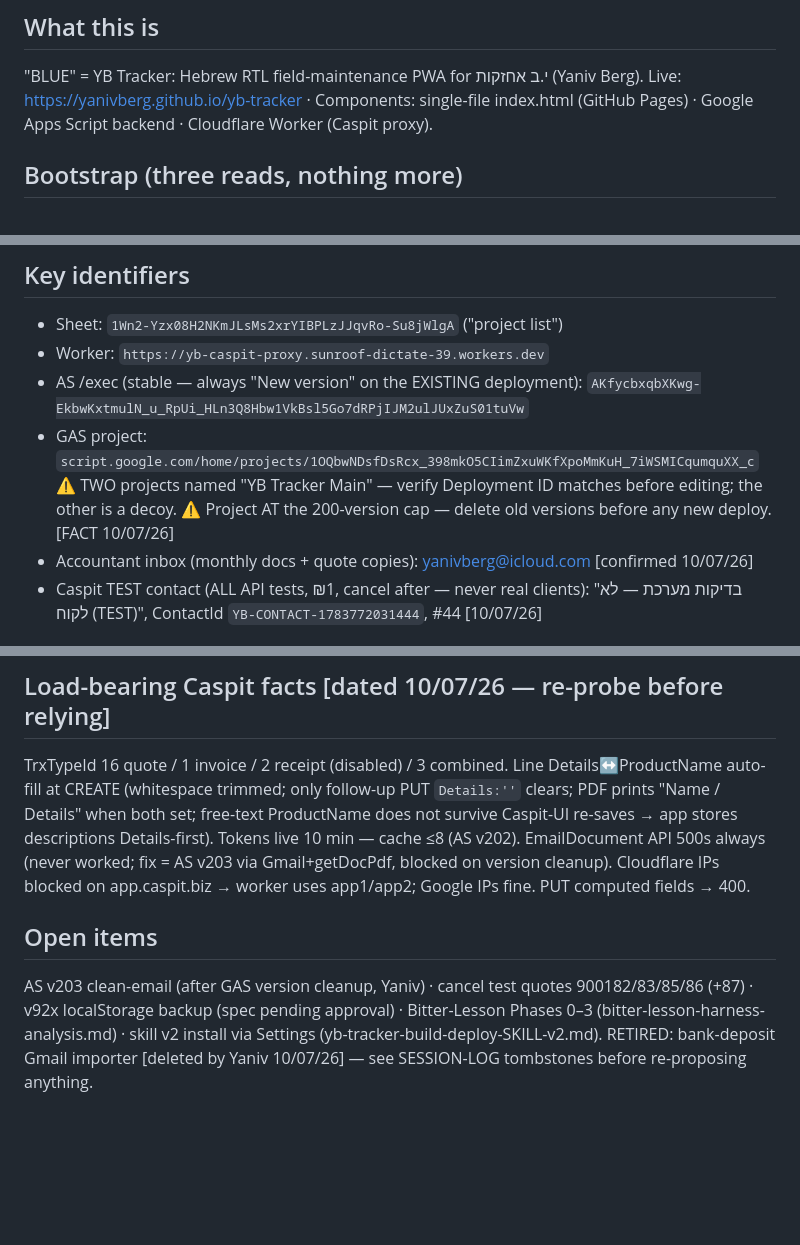
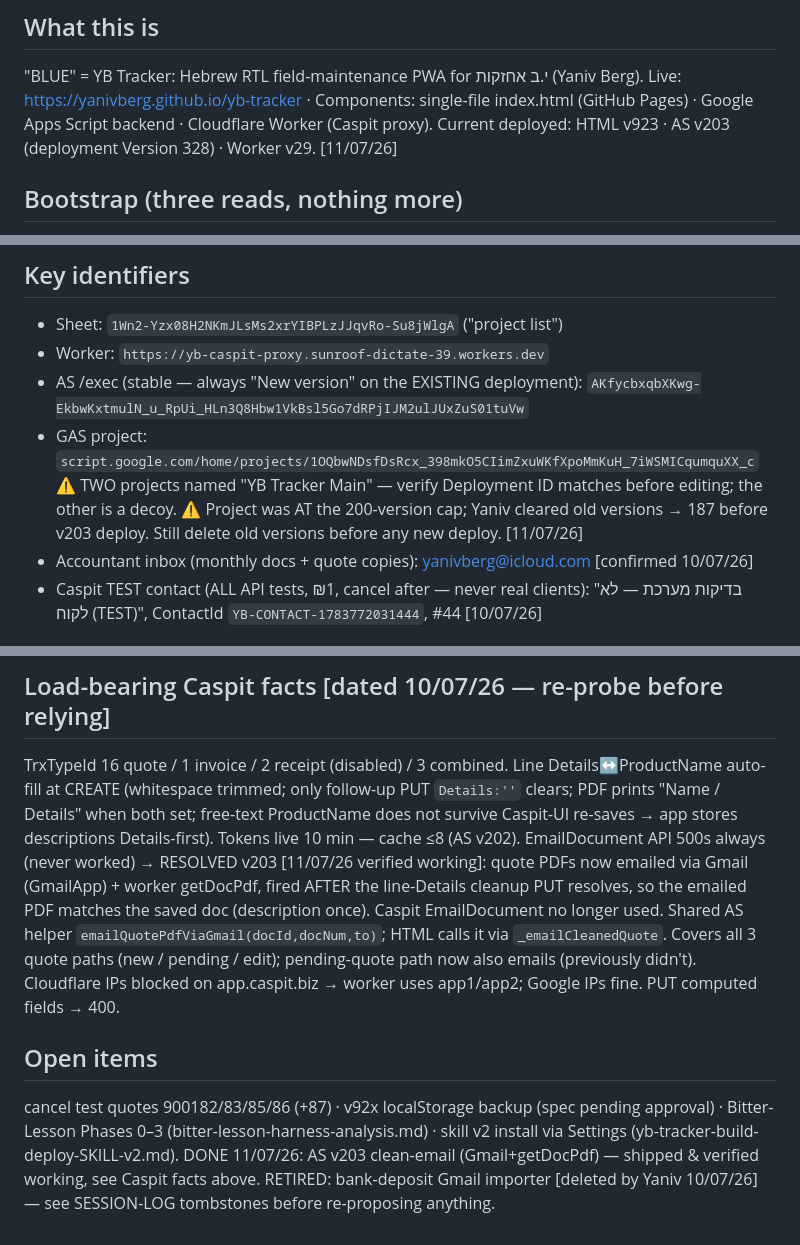
Before and after one commit to yanivberg/yb-tracker, a Markdown page: HANDOFF.md, 3 parts joined by grey strips. Drawn GitHub-style; blank space fills up the shorter version.

Commit message:
HANDOFF: v923/v203 deployed, EmailDocument fix resolved

```diff
--- a/HANDOFF.md
+++ b/HANDOFF.md
@@ -5,6 +5,7 @@ Principle: pointers + currently-load-bearing dated facts only, one page, hard ca
 ## What this is
 "BLUE" = YB Tracker: Hebrew RTL field-maintenance PWA for י.ב אחזקות (Yaniv Berg).
 Live: https://yanivberg.github.io/yb-tracker · Components: single-file index.html (GitHub Pages) · Google Apps Script backend · Cloudflare Worker (Caspit proxy).
+Current deployed: HTML v923 · AS v203 (deployment Version 328) · Worker v29. [11/07/26]
 
 ## Bootstrap (three reads, nothing more)
 1. This file. 2. Tail of SESSION-LOG.md. 3. Live probes: app title (HTML version) · worker `?action=health` · latest `apps-script-vNNN.js` in this repo (header + `grep -c "action === '"`). Confirm derived versions with Yaniv in one line.
@@ -15,7 +16,7 @@ Live: https://yanivberg.github.io/yb-tracker · Components: single-file index.ht
 - AS /exec (stable — always "New version" on the EXISTING deployment): `AKfycbxqbXKwg-EkbwKxtmulN_u_RpUi_HLn3Q8Hbw1VkBsl5Go7dRPjIJM2ulJUxZuS01tuVw`
 - GAS project: `script.google.com/home/projects/1OQbwNDsfDsRcx_398mkO5CIimZxuWKfXpoMmKuH_7iWSMICqumquXX_c`
   ⚠ TWO projects named "YB Tracker Main" — verify Deployment ID matches before editing; the other is a decoy.
-  ⚠ Project AT the 200-version cap — delete old versions before any new deploy. [FACT 10/07/26]
+  ⚠ Project was AT the 200-version cap; Yaniv cleared old versions → 187 before v203 deploy. Still delete old versions before any new deploy. [11/07/26]
 - Accountant inbox (monthly docs + quote copies): yanivberg@icloud.com [confirmed 10/07/26]
 - Caspit TEST contact (ALL API tests, ₪1, cancel after — never real clients): "בדיקות מערכת — לא לקוח (TEST)", ContactId `YB-CONTACT-1783772031444`, #44 [10/07/26]
 
@@ -26,8 +27,9 @@ HTML: GitHub upload/commit via browser → verify live title. AS: GAS editor mon
 Quick Hebrew/English with typos — read intent generously. Spec-first (what/why/files/impact) → approval → build; preview HTML only for major visual redesigns. Trust is method-scoped: proven technique + "go" = proceed; new kinds of side effects = fresh ask. Chat concise; requested analyses = deep .md files → Desktop → time tracker app; builds → claude-builds/vNNN. [CONSTRAINT] Accounting correctness is law (locked invoices, credit notes, verify against real Caspit output).
 
 ## Load-bearing Caspit facts [dated 10/07/26 — re-probe before relying]
-TrxTypeId 16 quote / 1 invoice / 2 receipt (disabled) / 3 combined. Line Details↔ProductName auto-fill at CREATE (whitespace trimmed; only follow-up PUT `Details:''` clears; PDF prints "Name / Details" when both set; free-text ProductName does not survive Caspit-UI re-saves → app stores descriptions Details-first). Tokens live 10 min — cache ≤8 (AS v202). EmailDocument API 500s always (never worked; fix = AS v203 via Gmail+getDocPdf, blocked on version cleanup). Cloudflare IPs blocked on app.caspit.biz → worker uses app1/app2; Google IPs fine. PUT computed fields → 400.
+TrxTypeId 16 quote / 1 invoice / 2 receipt (disabled) / 3 combined. Line Details↔ProductName auto-fill at CREATE (whitespace trimmed; only follow-up PUT `Details:''` clears; PDF prints "Name / Details" when both set; free-text ProductName does not survive Caspit-UI re-saves → app stores descriptions Details-first). Tokens live 10 min — cache ≤8 (AS v202). EmailDocument API 500s always (never worked) → RESOLVED v203 [11/07/26 verified working]: quote PDFs now emailed via Gmail (GmailApp) + worker getDocPdf, fired AFTER the line-Details cleanup PUT resolves, so the emailed PDF matches the saved doc (description once). Caspit EmailDocument no longer used. Shared AS helper `emailQuotePdfViaGmail(docId,docNum,to)`; HTML calls it via `_emailCleanedQuote`. Covers all 3 quote paths (new / pending / edit); pending-quote path now also emails (previously didn't). Cloudflare IPs blocked on app.caspit.biz → worker uses app1/app2; Google IPs fine. PUT computed fields → 400.
 
 ## Open items
-AS v203 clean-email (after GAS version cleanup, Yaniv) · cancel test quotes 900182/83/85/86 (+87) · v92x localStorage backup (spec pending approval) · Bitter-Lesson Phases 0–3 (bitter-lesson-harness-analysis.md) · skill v2 install via Settings (yb-tracker-build-deploy-SKILL-v2.md).
+cancel test quotes 900182/83/85/86 (+87) · v92x localStorage backup (spec pending approval) · Bitter-Lesson Phases 0–3 (bitter-lesson-harness-analysis.md) · skill v2 install via Settings (yb-tracker-build-deploy-SKILL-v2.md).
+DONE 11/07/26: AS v203 clean-email (Gmail+getDocPdf) — shipped & verified working, see Caspit facts above.
 RETIRED: bank-deposit Gmail importer [deleted by Yaniv 10/07/26] — see SESSION-LOG tombstones before re-proposing anything.
```
